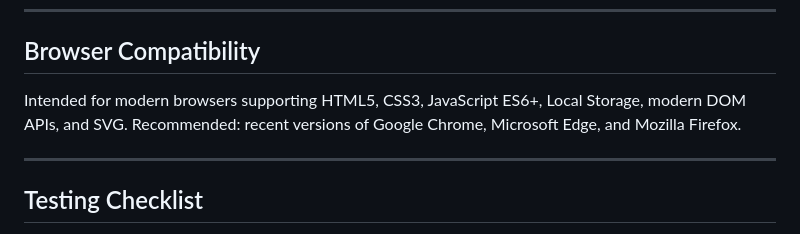
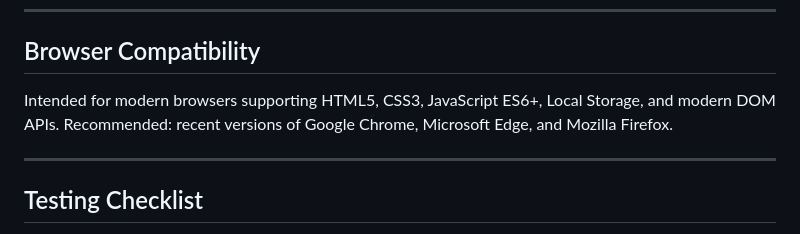
Before and after one commit to anoodh-ai/expense-tracker-anoodh, a Markdown page: README.md, the part around the change. Rendered like a GitHub page.

Commit message:
Update README documentation

```diff
--- a/README.md
+++ b/README.md
@@ -187,7 +187,7 @@ Transaction data is stored locally in the user's browser. The application does n
 
 ## Browser Compatibility
 
-Intended for modern browsers supporting HTML5, CSS3, JavaScript ES6+, Local Storage, modern DOM APIs, and SVG. Recommended: recent versions of Google Chrome, Microsoft Edge, and Mozilla Firefox.
+Intended for modern browsers supporting HTML5, CSS3, JavaScript ES6+, Local Storage, and modern DOM APIs. Recommended: recent versions of Google Chrome, Microsoft Edge, and Mozilla Firefox.
 
 ---
 
```
